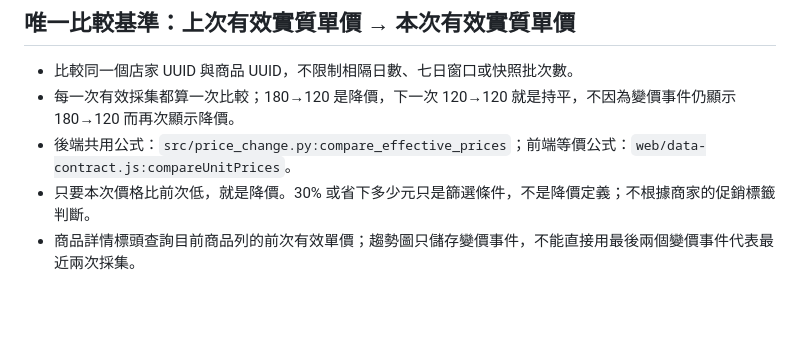
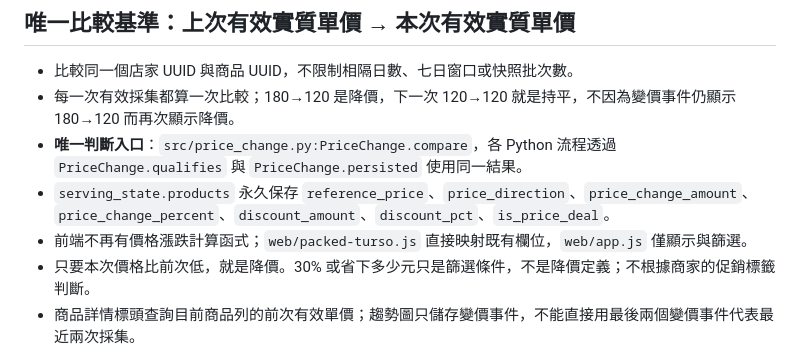
Before and after one commit to fafagoback/FoodRadar, a Markdown page: docs/PRICE_RULES.md, the part around the change. GitHub-like rendering; blank space fills up the shorter version.

Commit message:
Test and document sole PriceChange authority

```diff
--- a/docs/PRICE_RULES.md
+++ b/docs/PRICE_RULES.md
@@ -4,7 +4,9 @@
 
 - 比較同一個店家 UUID 與商品 UUID，不限制相隔日數、七日窗口或快照批次數。
 - 每一次有效採集都算一次比較；180→120 是降價，下一次 120→120 就是持平，不因為變價事件仍顯示 180→120 而再次顯示降價。
-- 後端共用公式：`src/price_change.py:compare_effective_prices`；前端等價公式：`web/data-contract.js:compareUnitPrices`。
+- **唯一判斷入口**：`src/price_change.py:PriceChange.compare`，各 Python 流程透過 `PriceChange.qualifies` 與 `PriceChange.persisted` 使用同一結果。
+- `serving_state.products` 永久保存 `reference_price`、`price_direction`、`price_change_amount`、`price_change_percent`、`discount_amount`、`discount_pct`、`is_price_deal`。
+- 前端不再有價格漲跌計算函式；`web/packed-turso.js` 直接映射既有欄位，`web/app.js` 僅顯示與篩選。
 - 只要本次價格比前次低，就是降價。30% 或省下多少元只是篩選條件，不是降價定義；不根據商家的促銷標籤判斷。
 - 商品詳情標頭查詢目前商品列的前次有效單價；趨勢圖只儲存變價事件，不能直接用最後兩個變價事件代表最近兩次採集。
 
```
